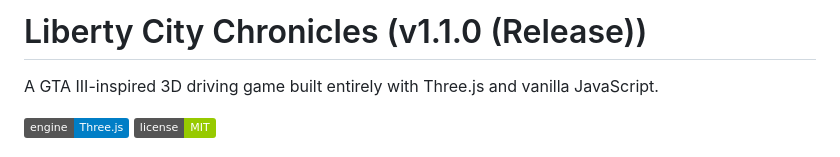
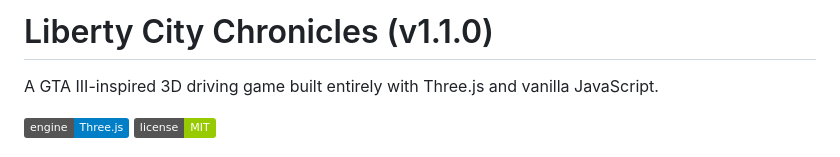
Before and after one commit to KanishkSigar/liberty-drive, a Markdown page: README.md, the part around the change. Rendered like a GitHub page; badges without logos.

Commit message:
docs: finalize v1.1.0 release documentation in README.md

```diff
--- a/README.md
+++ b/README.md
@@ -1,4 +1,4 @@
-# Liberty City Chronicles (v1.1.0 (Release))
+# Liberty City Chronicles (v1.1.0)
 
 A GTA III-inspired 3D driving game built entirely with Three.js and vanilla JavaScript.
 
```
